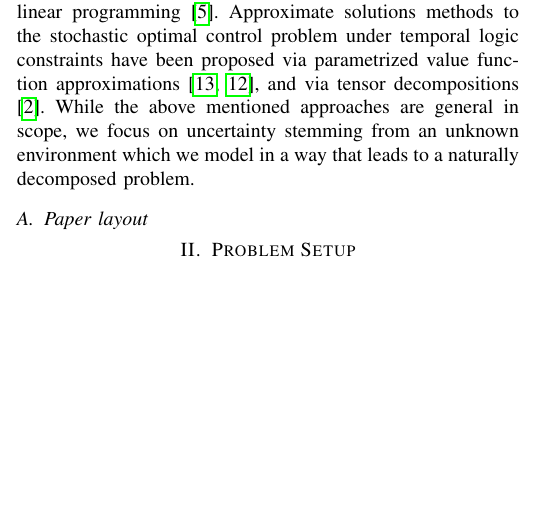
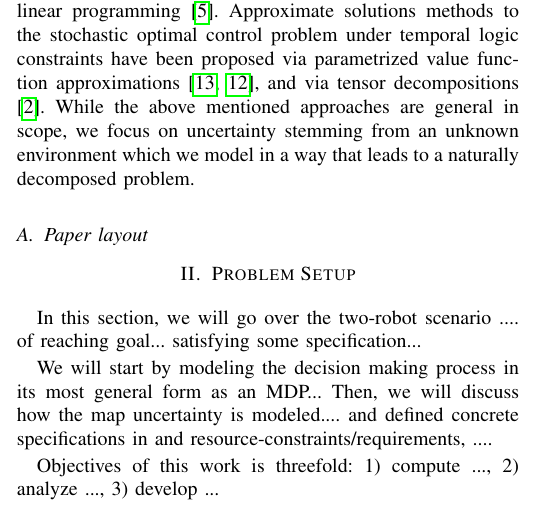
Before and after one commit to Aliaghajpl/BestNew, a LaTeX paper (BeliefSpaceTemporalLogic/2_Advanced_BSTL.tex): part of one column of page 1 of 7, cut so that both start at the same text, the shorter picture padded with empty space. Compiled offline with pdfLaTeX.

Commit message:
Updates from ShareLaTeX

```diff
--- a/BeliefSpaceTemporalLogic/2_Advanced_BSTL.tex
+++ b/BeliefSpaceTemporalLogic/2_Advanced_BSTL.tex
@@ -97,6 +97,12 @@ Three principal methods exist to solve stochastic optimal control problems: valu
 
 \section{Problem Setup}
 \label{sec:problem}
+
+In this section, we will go over the two-robot scenario .... of reaching goal... satisfying some specification...
+
+We will start by modeling the decision making process in its most general form as an MDP... Then, we will discuss how the map uncertainty is modeled.... and defined concrete specifications in and resource-constraints/requirements, ....
+
+Objectives of this work is threefold: 1) compute ..., 2) analyze ..., 3) develop ...
 
 \subsection{Modeling}
 
```
